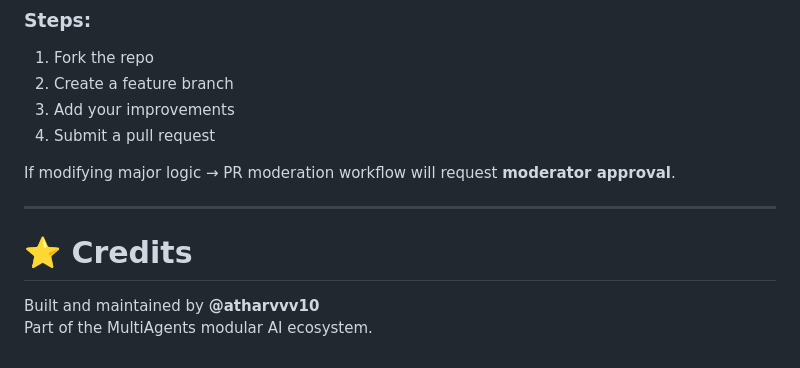
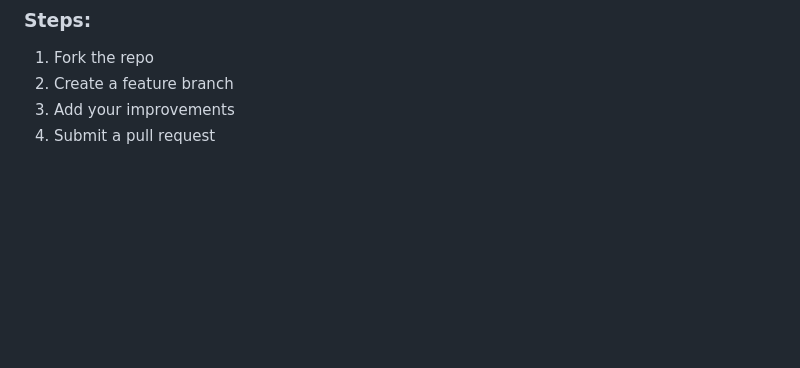
Before and after one commit to atharvvv10/MultiAgents, a Markdown page: llm_project/README.md, the part around the change. GitHub-like rendering; blank space fills up the shorter version.

```diff
--- a/llm_project/README.md
+++ b/llm_project/README.md
@@ -182,12 +182,3 @@ We welcome contributions in:
 2. Create a feature branch
 3. Add your improvements
 4. Submit a pull request
-
-If modifying major logic → PR moderation workflow will request **moderator approval**.
-
----
-
-# ⭐ Credits
-
-Built and maintained by **@atharvvv10**
-Part of the MultiAgents modular AI ecosystem.
```
